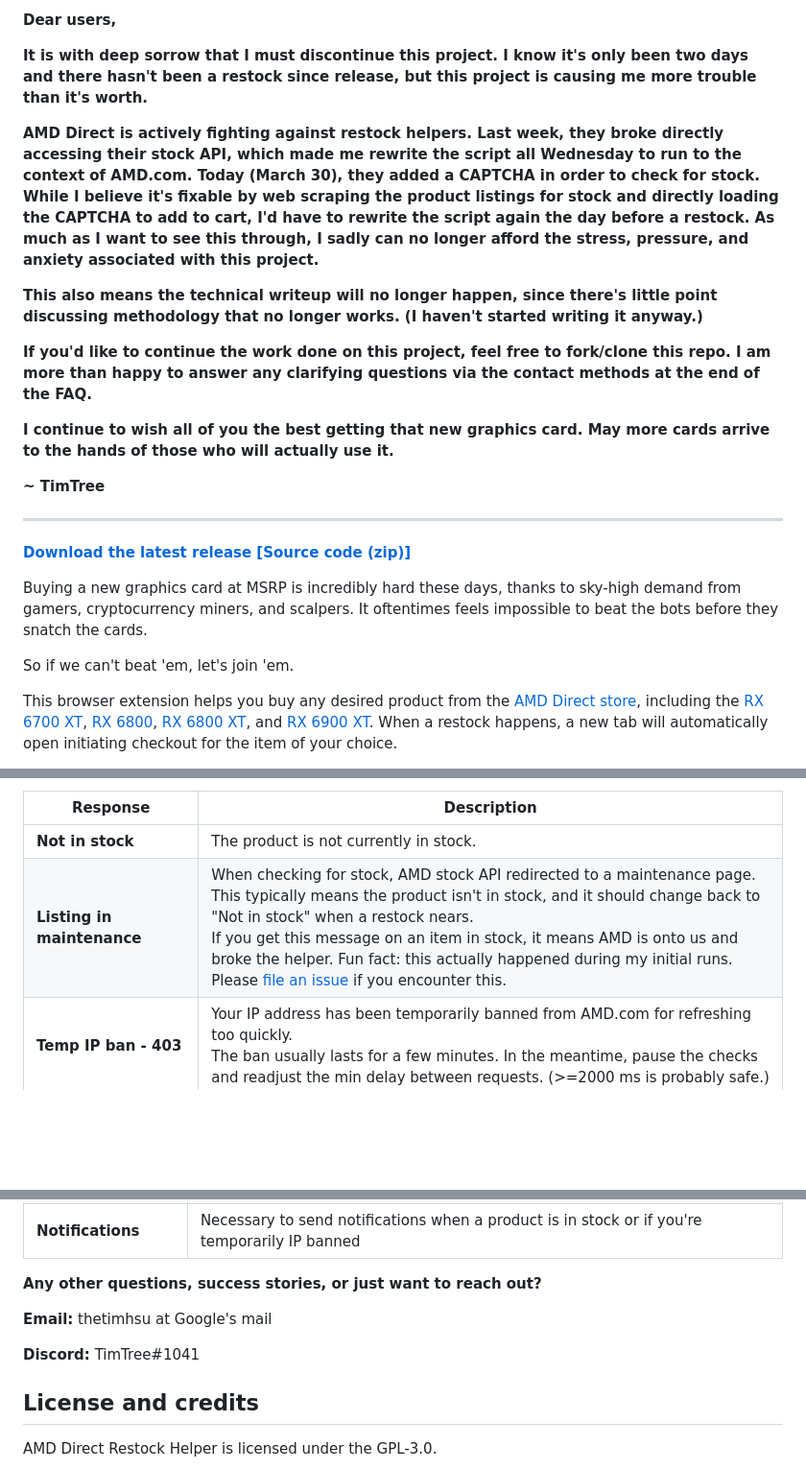
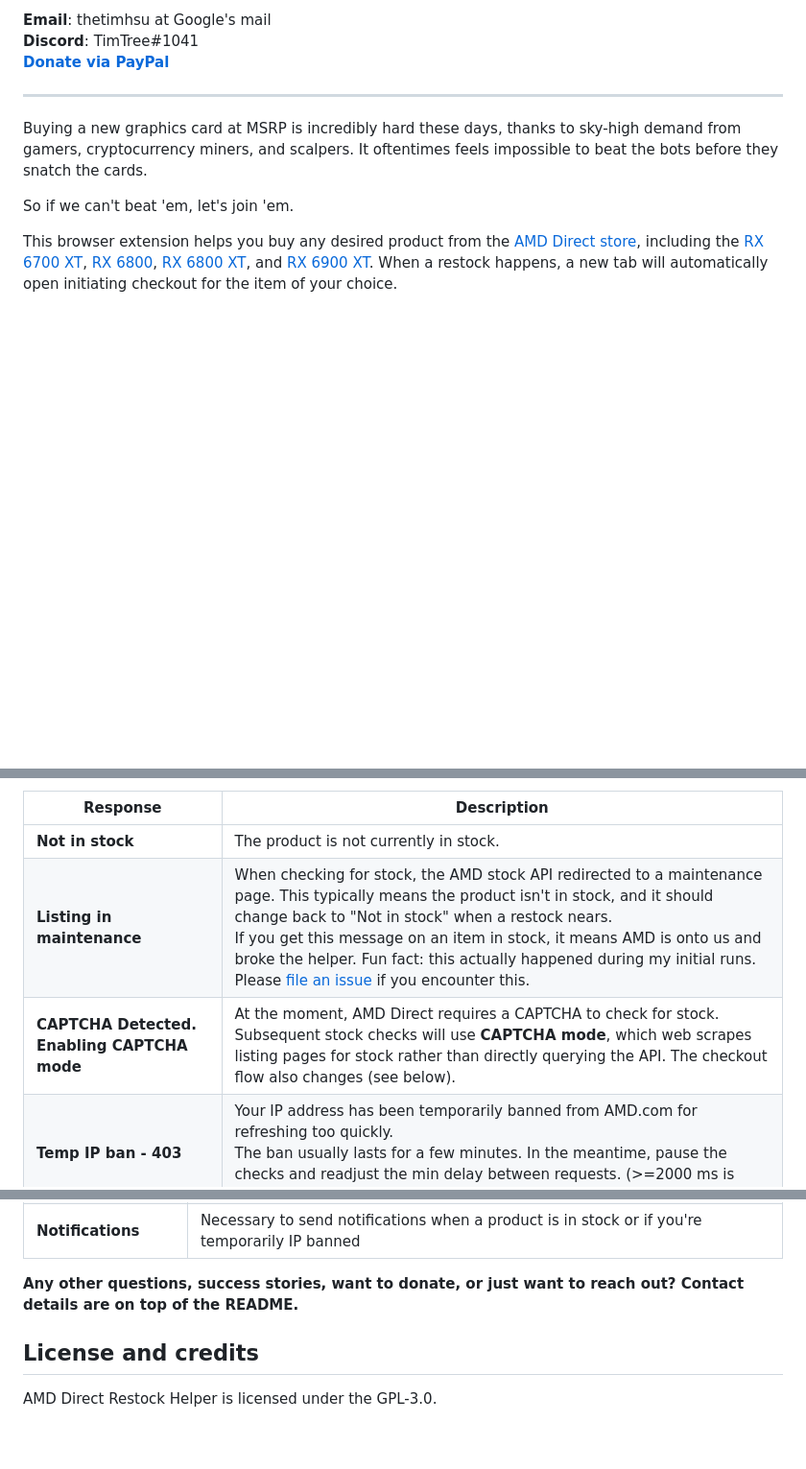
Before and after one commit to TimTree/AMD-direct-restock-helper, a Markdown page: README.md, 3 parts joined by grey strips. Shown: that part at 96% size. GitHub-like rendering; blank space fills up the shorter version.

```diff
--- a/README.md
+++ b/README.md
@@ -4,19 +5,10 @@
 <div>
-<strong>
-<p>Dear users,</p>
-<p>It is with deep sorrow that I must discontinue this project. I know it's only been two days and there hasn't been a restock since release, but this project is causing me more trouble than it's worth.</p>
-<p>AMD Direct is actively fighting against restock helpers. Last week, they broke directly accessing their stock API, which made me rewrite the script all Wednesday to run to the context of AMD.com. Today (March 30), they added a CAPTCHA in order to check for stock. While I believe it's fixable by web scraping the product listings for stock and directly loading the CAPTCHA to add to cart, I'd have to rewrite the script again the day before a restock. As much as I want to see this through, I sadly can no longer afford the stress, pressure, and anxiety associated with this project.</p>
-<p>This also means the technical writeup will no longer happen, since there's little point discussing methodology that no longer works. (I haven't started writing it anyway.)</p>
-<p>If you'd like to continue the work done on this project, feel free to fork/clone this repo. I am more than happy to answer any clarifying questions via the contact methods at the end of the FAQ.</p>
-<p>I continue to wish all of you the best getting that new graphics card. May more cards arrive to the hands of those who will actually use it.</p>
-
-<p>~ TimTree</p>
-</strong>
+<b>Email</b>: thetimhsu at Google's mail<br/>
+<b>Discord</b>: TimTree#1041<br/>
+<a href="https://www.paypal.com/donate/?business=K7J6KRK6M9PKS&item_name=Support+projects+and+initiatives+from+Timothy+Hsu+%28TimTree%29&currency_code=USD"><b>Donate via PayPal</b></a>
 </div>
 
 ---
-
-[**Download the latest release [Source code (zip)]**](https://github.com/TimTree/AMD-direct-restock-helper/releases/latest)
 
 Buying a new graphics card at MSRP is incredibly hard these days, thanks to sky-high demand from gamers, cryptocurrency miners, and scalpers. It oftentimes feels impossible to beat the bots before they snatch the cards.
 
@@ -123,7 +115,8 @@ The helper keeps a running count of the amount of stock checks, as well as the r
 |Response |Description  |
 --- | --- |
 |**Not in stock**|The product is not currently in stock.|
-|**Listing in maintenance**|When checking for stock, AMD stock API redirected to a maintenance page. This typically means the product isn't in stock, and it should change back to "Not in stock" when a restock nears.<br />If you get this message on an item in stock, it means AMD is onto us and broke the helper. Fun fact: this actually happened during my initial runs. Please [file an issue](https://github.com/TimTree/AMD-direct-restock-helper/issues) if you encounter this. |
+|**Listing in maintenance**|When checking for stock, the AMD stock API redirected to a maintenance page. This typically means the product isn't in stock, and it should change back to "Not in stock" when a restock nears.<br />If you get this message on an item in stock, it means AMD is onto us and broke the helper. Fun fact: this actually happened during my initial runs. Please [file an issue](https://github.com/TimTree/AMD-direct-restock-helper/issues) if you encounter this. |
+|**CAPTCHA Detected. Enabling CAPTCHA mode**|At the moment, AMD Direct requires a CAPTCHA to check for stock. Subsequent stock checks will use **CAPTCHA mode**, which web scrapes listing pages for stock rather than directly querying the API. The checkout flow also changes (see below). |
 |**Temp IP ban - 403**|Your IP address has been temporarily banned from AMD.com for refreshing too quickly.<br />The ban usually lasts for a few minutes. In the meantime, pause the checks and readjust the min delay between requests. (>=2000 ms is probably safe.) |
 |**Client error - 4xx**|Any HTTP 400 error that isn't an IP ban.<br />I haven't encountered this yet, but just in case, it's here. Stock checks will continue as normal. |
 |**Server error - 5xx**|AMD's servers are overloaded with too many other people checking for stock.<br />You'll often see this on Thursday mornings (when restocks usually occur), but don't worry. While everyone's fighting for the checkout page, you have an advantage with auto-refresh. ;) |
@@ -210,11 +211,7 @@ The extension also cannot auto-update, killing any chance of me pulling a bait-a
 |**Cookies**|Necessary to periodically clear cookies from AMD.com.<br />There is a separate ban for refreshing too much with the same cookies, which the extension circumvents.|
 |**Notifications**|Necessary to send notifications when a product is in stock or if you're temporarily IP banned |
 
-**Any other questions, success stories, or just want to reach out?**
-
-**Email:** thetimhsu at Google's mail
-
-**Discord:** TimTree#1041
+**Any other questions, success stories, want to donate, or just want to reach out? Contact details are on top of the README.**
 
 ## License and credits
 
```
Also changed, not shown: other parts of README.md (+14 -5 lines), img/README/AMDOrderProof.jpg (added), img/README/CAPTCHAModeCAPTCHA.png (added).
